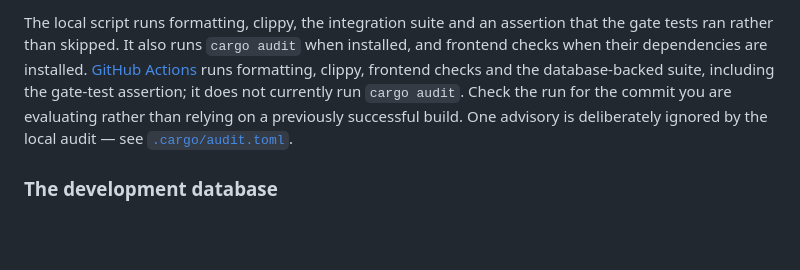
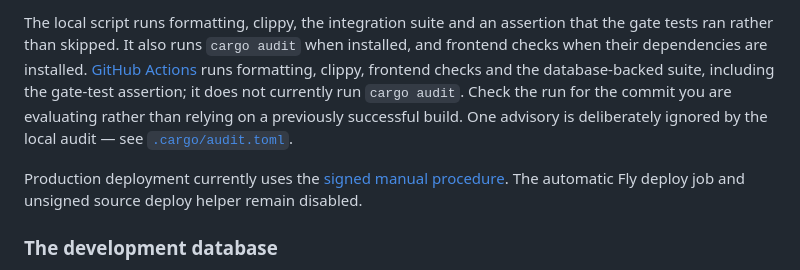
Before and after one commit to AurelioAvila/glarion, a Markdown page: README.md, the part around the change. Drawn GitHub-style; blank space fills up the shorter version.

Commit message:
Document signed manual Fly deployment (#25)

```diff
--- a/README.md
+++ b/README.md
@@ -184,6 +184,8 @@ Check the run for the commit you are evaluating rather than relying on a
 previously successful build. One advisory is deliberately ignored by the
 local audit — see [`.cargo/audit.toml`](.cargo/audit.toml).
 
+Production deployment currently uses the [signed manual procedure](docs/DEPLOYMENT.md). The automatic Fly deploy job and unsigned source deploy helper remain disabled.
+
 ### The development database
 
 `scripts/dev-db.sh` manages a cluster in `~/.glarion-devdb` on port 5433,
```
